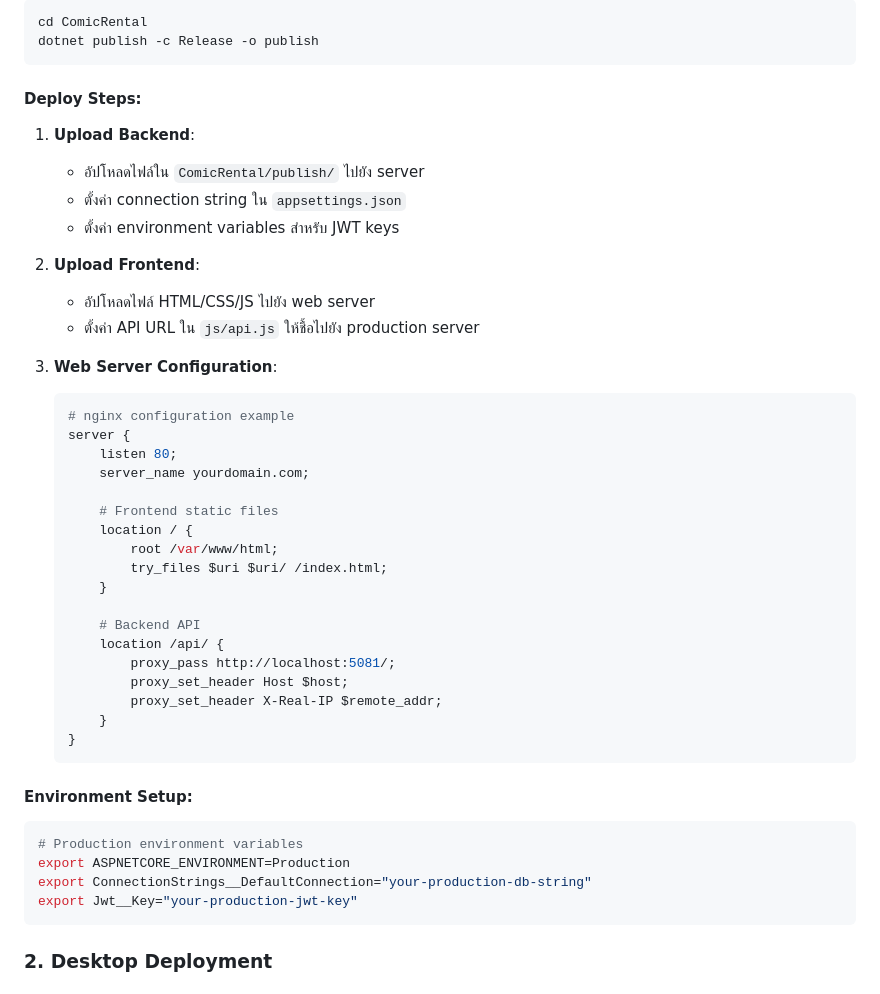
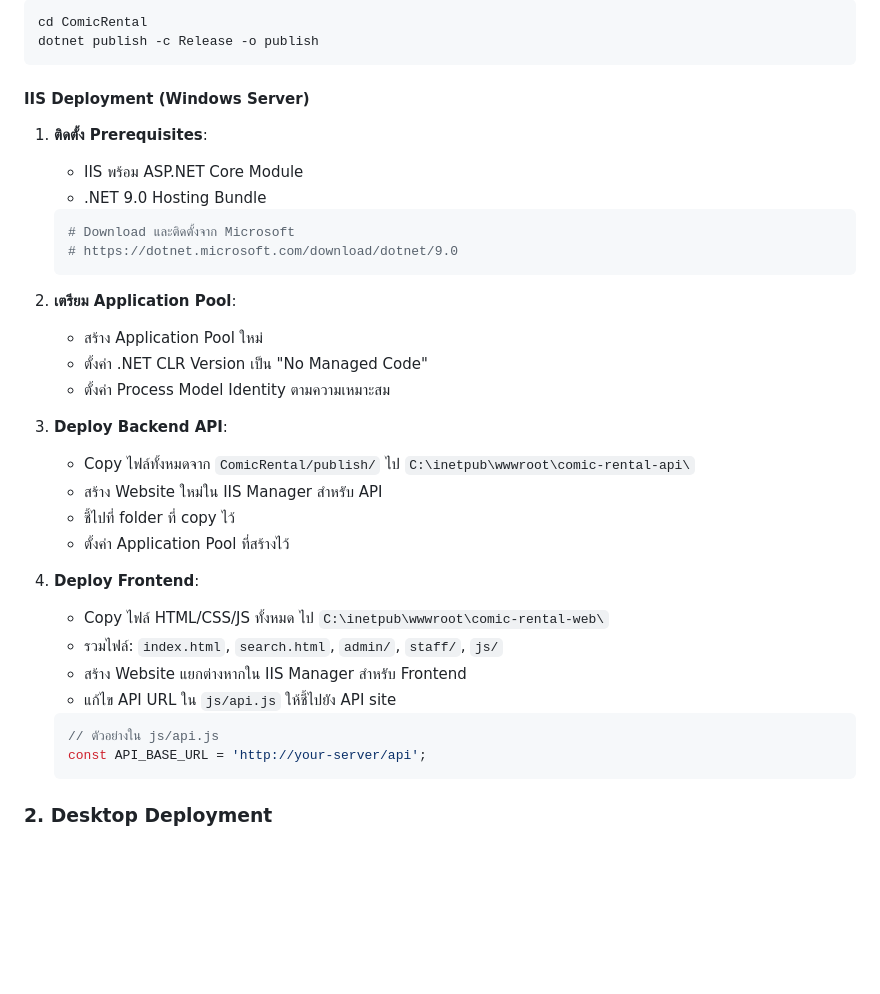
Before and after one commit to panupongkongkate/rent-app, a Markdown page: README.md, the part around one of its changes. GitHub-like rendering; blank space fills up the shorter version.

````diff
--- a/README.md
+++ b/README.md
@@ -208,45 +208,36 @@ cd ComicRental
 dotnet publish -c Release -o publish
 ```
 
-#### Deploy Steps:
-1. **Upload Backend**:
-   - อัปโหลดไฟล์ใน `ComicRental/publish/` ไปยัง server
-   - ตั้งค่า connection string ใน `appsettings.json`
-   - ตั้งค่า environment variables สำหรับ JWT keys
+#### IIS Deployment (Windows Server)
 
-2. **Upload Frontend**:
-   - อัปโหลดไฟล์ HTML/CSS/JS ไปยัง web server
-   - ตั้งค่า API URL ใน `js/api.js` ให้ชื้อไปยัง production server
-
-3. **Web Server Configuration**:
-   ```nginx
-   # nginx configuration example
-   server {
-       listen 80;
-       server_name yourdomain.com;
-
-       # Frontend static files
-       location / {
-           root /var/www/html;
-           try_files $uri $uri/ /index.html;
-       }
-
-       # Backend API
-       location /api/ {
-           proxy_pass http://localhost:5081/;
-           proxy_set_header Host $host;
-           proxy_set_header X-Real-IP $remote_addr;
-       }
-   }
+1. **ติดตั้ง Prerequisites**:
+   - IIS พร้อม ASP.NET Core Module
+   - .NET 9.0 Hosting Bundle
+   ```powershell
+   # Download และติดตั้งจาก Microsoft
+   # https://dotnet.microsoft.com/download/dotnet/9.0
    ```
 
-#### Environment Setup:
-```bash
-# Production environment variables
-export ASPNETCORE_ENVIRONMENT=Production
-export ConnectionStrings__DefaultConnection="your-production-db-string"
-export Jwt__Key="your-production-jwt-key"
-```
+2. **เตรียม Application Pool**:
+   - สร้าง Application Pool ใหม่
+   - ตั้งค่า .NET CLR Version เป็น "No Managed Code"
+   - ตั้งค่า Process Model Identity ตามความเหมาะสม
+
+3. **Deploy Backend API**:
+   - Copy ไฟล์ทั้งหมดจาก `ComicRental/publish/` ไป `C:\inetpub\wwwroot\comic-rental-api\`
+   - สร้าง Website ใหม่ใน IIS Manager สำหรับ API
+   - ชี้ไปที่ folder ที่ copy ไว้
+   - ตั้งค่า Application Pool ที่สร้างไว้
+
+5. **Deploy Frontend**:
+   - Copy ไฟล์ HTML/CSS/JS ทั้งหมด ไป `C:\inetpub\wwwroot\comic-rental-web\`
+   - รวมไฟล์: `index.html`, `search.html`, `admin/`, `staff/`, `js/`
+   - สร้าง Website แยกต่างหากใน IIS Manager สำหรับ Frontend
+   - แก้ไข API URL ใน `js/api.js` ให้ชี้ไปยัง API site
+   ```javascript
+   // ตัวอย่างใน js/api.js
+   const API_BASE_URL = 'http://your-server/api';
+   ```
 
 ### 2. Desktop Deployment
 
````
Also changed, not shown: other parts of README.md (+7 -7 lines).
